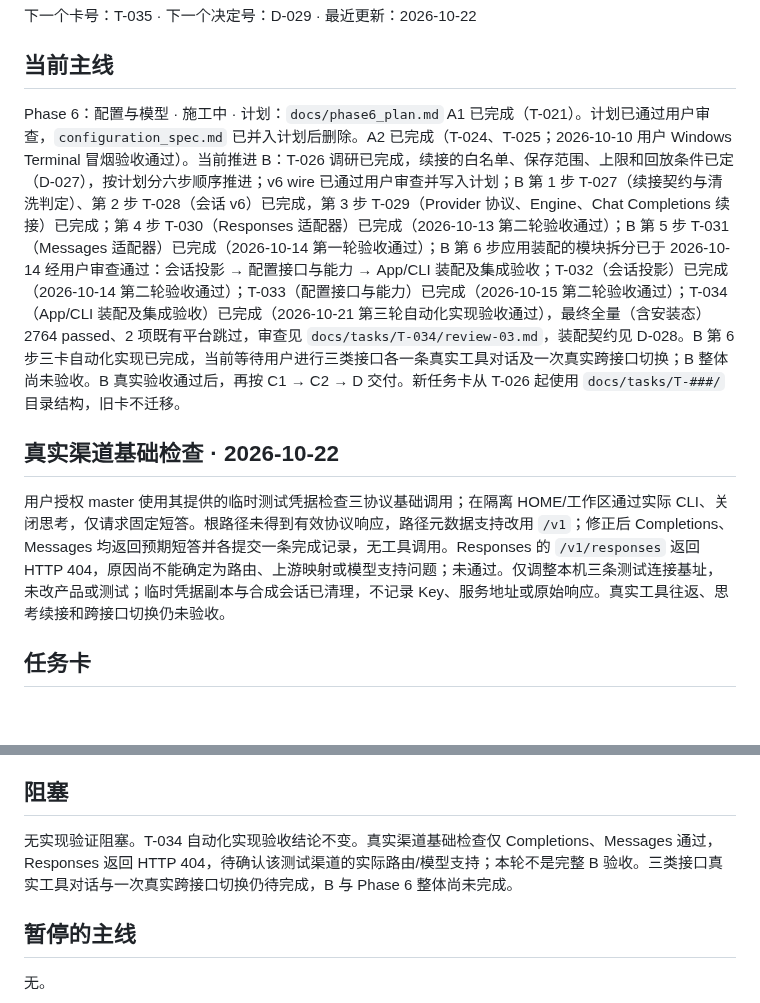
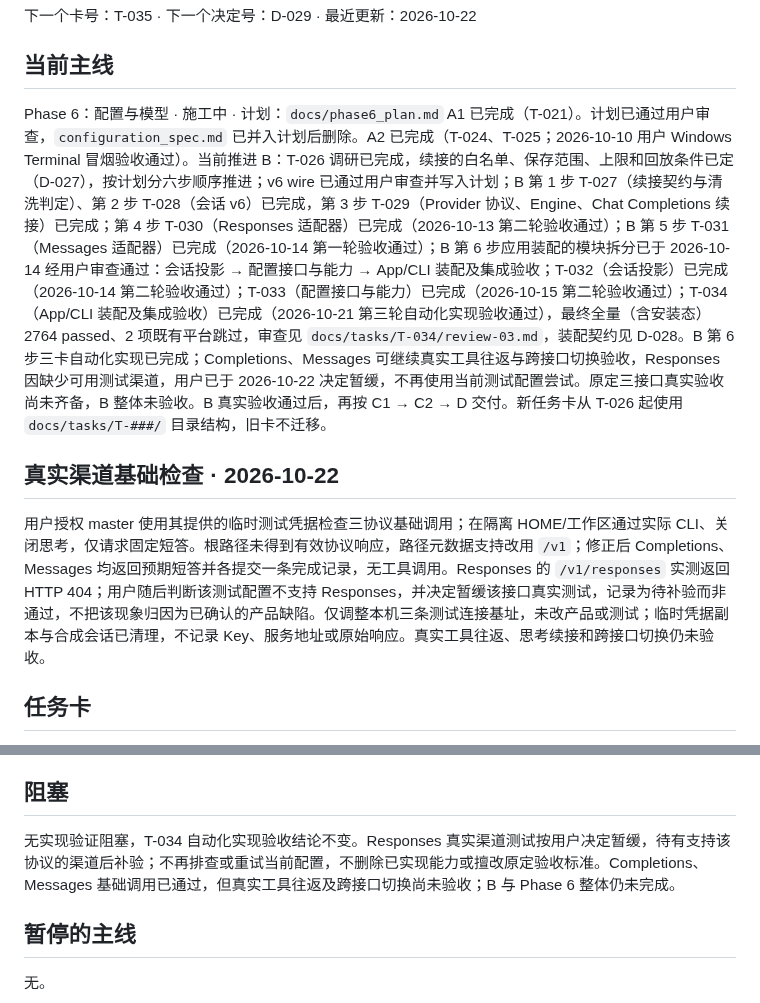
Before and after one commit to spikeRHCgit/mica-agent, a Markdown page: docs/STATUS.md, 2 parts joined by grey strips. Rendered like a GitHub page; blank space fills up the shorter version.

Commit message:
docs: defer real Responses validation pending a supported channel

```diff
--- a/docs/STATUS.md
+++ b/docs/STATUS.md
@@ -9,11 +9,11 @@
 ## 当前主线
 
 Phase 6：配置与模型 · 施工中 · 计划：`docs/phase6_plan.md`
-A1 已完成（T-021）。计划已通过用户审查，`configuration_spec.md` 已并入计划后删除。A2 已完成（T-024、T-025；2026-10-10 用户 Windows Terminal 冒烟验收通过）。当前推进 B：T-026 调研已完成，续接的白名单、保存范围、上限和回放条件已定（D-027），按计划分六步顺序推进；v6 wire 已通过用户审查并写入计划；B 第 1 步 T-027（续接契约与清洗判定）、第 2 步 T-028（会话 v6）已完成，第 3 步 T-029（Provider 协议、Engine、Chat Completions 续接）已完成；第 4 步 T-030（Responses 适配器）已完成（2026-10-13 第二轮验收通过）；B 第 5 步 T-031（Messages 适配器）已完成（2026-10-14 第一轮验收通过）；B 第 6 步应用装配的模块拆分已于 2026-10-14 经用户审查通过：会话投影 → 配置接口与能力 → App/CLI 装配及集成验收；T-032（会话投影）已完成（2026-10-14 第二轮验收通过）；T-033（配置接口与能力）已完成（2026-10-15 第二轮验收通过）；T-034（App/CLI 装配及集成验收）已完成（2026-10-21 第三轮自动化实现验收通过），最终全量（含安装态）2764 passed、2 项既有平台跳过，审查见 `docs/tasks/T-034/review-03.md`，装配契约见 D-028。B 第 6 步三卡自动化实现已完成，当前等待用户进行三类接口各一条真实工具对话及一次真实跨接口切换；B 整体尚未验收。B 真实验收通过后，再按 C1 → C2 → D 交付。新任务卡从 T-026 起使用 `docs/tasks/T-###/` 目录结构，旧卡不迁移。
+A1 已完成（T-021）。计划已通过用户审查，`configuration_spec.md` 已并入计划后删除。A2 已完成（T-024、T-025；2026-10-10 用户 Windows Terminal 冒烟验收通过）。当前推进 B：T-026 调研已完成，续接的白名单、保存范围、上限和回放条件已定（D-027），按计划分六步顺序推进；v6 wire 已通过用户审查并写入计划；B 第 1 步 T-027（续接契约与清洗判定）、第 2 步 T-028（会话 v6）已完成，第 3 步 T-029（Provider 协议、Engine、Chat Completions 续接）已完成；第 4 步 T-030（Responses 适配器）已完成（2026-10-13 第二轮验收通过）；B 第 5 步 T-031（Messages 适配器）已完成（2026-10-14 第一轮验收通过）；B 第 6 步应用装配的模块拆分已于 2026-10-14 经用户审查通过：会话投影 → 配置接口与能力 → App/CLI 装配及集成验收；T-032（会话投影）已完成（2026-10-14 第二轮验收通过）；T-033（配置接口与能力）已完成（2026-10-15 第二轮验收通过）；T-034（App/CLI 装配及集成验收）已完成（2026-10-21 第三轮自动化实现验收通过），最终全量（含安装态）2764 passed、2 项既有平台跳过，审查见 `docs/tasks/T-034/review-03.md`，装配契约见 D-028。B 第 6 步三卡自动化实现已完成；Completions、Messages 可继续真实工具往返与跨接口切换验收，Responses 因缺少可用测试渠道，用户已于 2026-10-22 决定暂缓，不再使用当前测试配置尝试。原定三接口真实验收尚未齐备，B 整体未验收。B 真实验收通过后，再按 C1 → C2 → D 交付。新任务卡从 T-026 起使用 `docs/tasks/T-###/` 目录结构，旧卡不迁移。
 
 ## 真实渠道基础检查 · 2026-10-22
 
-用户授权 master 使用其提供的临时测试凭据检查三协议基础调用；在隔离 HOME/工作区通过实际 CLI、关闭思考，仅请求固定短答。根路径未得到有效协议响应，路径元数据支持改用 `/v1`；修正后 Completions、Messages 均返回预期短答并各提交一条完成记录，无工具调用。Responses 的 `/v1/responses` 返回 HTTP 404，原因尚不能确定为路由、上游映射或模型支持问题；未通过。仅调整本机三条测试连接基址，未改产品或测试；临时凭据副本与合成会话已清理，不记录 Key、服务地址或原始响应。真实工具往返、思考续接和跨接口切换仍未验收。
+用户授权 master 使用其提供的临时测试凭据检查三协议基础调用；在隔离 HOME/工作区通过实际 CLI、关闭思考，仅请求固定短答。根路径未得到有效协议响应，路径元数据支持改用 `/v1`；修正后 Completions、Messages 均返回预期短答并各提交一条完成记录，无工具调用。Responses 的 `/v1/responses` 实测返回 HTTP 404；用户随后判断该测试配置不支持 Responses，并决定暂缓该接口真实测试，记录为待补验而非通过，不把该现象归因为已确认的产品缺陷。仅调整本机三条测试连接基址，未改产品或测试；临时凭据副本与合成会话已清理，不记录 Key、服务地址或原始响应。真实工具往返、思考续接和跨接口切换仍未验收。
 
 ## 任务卡
 
@@ -30,7 +30,7 @@ A1 已完成（T-021）。计划已通过用户审查，`configuration_spec.md`
 
 ## 阻塞
 
-无实现验证阻塞。T-034 自动化实现验收结论不变。真实渠道基础检查仅 Completions、Messages 通过，Responses 返回 HTTP 404，待确认该测试渠道的实际路由/模型支持；本轮不是完整 B 验收。三类接口真实工具对话与一次真实跨接口切换仍待完成，B 与 Phase 6 整体尚未完成。
+无实现验证阻塞，T-034 自动化实现验收结论不变。Responses 真实渠道测试按用户决定暂缓，待有支持该协议的渠道后补验；不再排查或重试当前配置，不删除已实现能力或擅改原定验收标准。Completions、Messages 基础调用已通过，但真实工具往返及跨接口切换尚未验收；B 与 Phase 6 整体仍未完成。
 
 ## 暂停的主线
 
```
